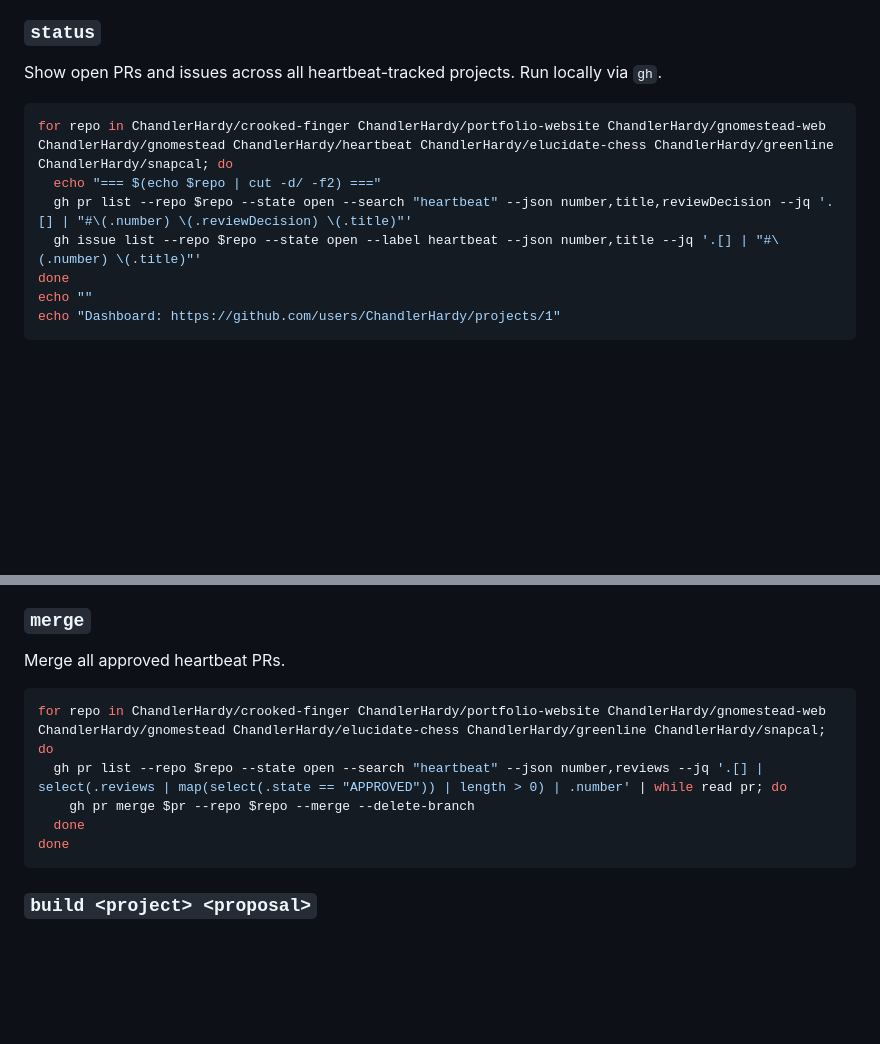
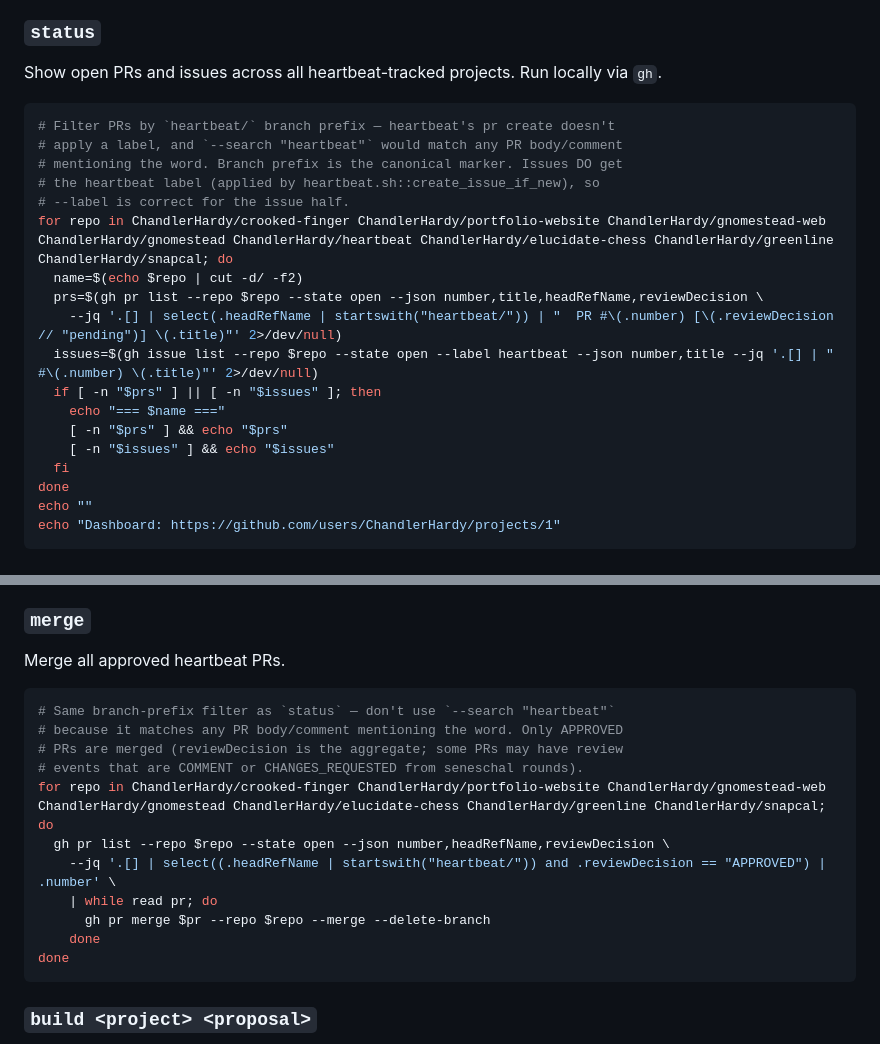
Before and after one commit to ChandlerHardy/heartbeat, a Markdown page: skills/heartbeat/SKILL.md, 2 parts joined by grey strips. Drawn GitHub-style; blank space fills up the shorter version.

Commit message:
fix(skills/heartbeat): filter PRs by branch prefix, not label
`bin/heartbeat.sh::gh_as_seneschal pr create` doesn't apply the
`heartbeat` label to auto-PRs — only issues get labeled. The status
and merge commands were using `--search "heartbeat"` which matches
any PR whose body or comments mention the word (inflating counts with
hand-authored PRs) and my prior attempt to tighten with `--label
heartbeat` missed every real heartbeat PR because the label isn't
applied.

Canonical filter is the `heartbeat/` branch prefix. All heartbeat
PRs are created on a `heartbeat/YYYY-MM-DD-slug` branch (see
heartbeat.sh:421) so `.headRefName | startswith("heartbeat/")` is
deterministic. Issues keep the `--label heartbeat` filter — they
ARE labeled by create_issue_if_new.

Applied the same fix to both `status` and `merge` commands.

````diff
--- a/skills/heartbeat/SKILL.md
+++ b/skills/heartbeat/SKILL.md
@@ -62,10 +62,21 @@ After discovery, create issues with `heartbeat` + category labels and add to the
 Show open PRs and issues across all heartbeat-tracked projects. Run locally via `gh`.
 
 ```bash
+# Filter PRs by `heartbeat/` branch prefix — heartbeat's pr create doesn't
+# apply a label, and `--search "heartbeat"` would match any PR body/comment
+# mentioning the word. Branch prefix is the canonical marker. Issues DO get
+# the heartbeat label (applied by heartbeat.sh::create_issue_if_new), so
+# --label is correct for the issue half.
 for repo in ChandlerHardy/crooked-finger ChandlerHardy/portfolio-website ChandlerHardy/gnomestead-web ChandlerHardy/gnomestead ChandlerHardy/heartbeat ChandlerHardy/elucidate-chess ChandlerHardy/greenline ChandlerHardy/snapcal; do
-  echo "=== $(echo $repo | cut -d/ -f2) ==="
-  gh pr list --repo $repo --state open --search "heartbeat" --json number,title,reviewDecision --jq '.[] | "#\(.number) \(.reviewDecision) \(.title)"'
-  gh issue list --repo $repo --state open --label heartbeat --json number,title --jq '.[] | "#\(.number) \(.title)"'
+  name=$(echo $repo | cut -d/ -f2)
+  prs=$(gh pr list --repo $repo --state open --json number,title,headRefName,reviewDecision \
+    --jq '.[] | select(.headRefName | startswith("heartbeat/")) | "  PR #\(.number) [\(.reviewDecision // "pending")] \(.title)"' 2>/dev/null)
+  issues=$(gh issue list --repo $repo --state open --label heartbeat --json number,title --jq '.[] | "  #\(.number) \(.title)"' 2>/dev/null)
+  if [ -n "$prs" ] || [ -n "$issues" ]; then
+    echo "=== $name ==="
+    [ -n "$prs" ] && echo "$prs"
+    [ -n "$issues" ] && echo "$issues"
+  fi
 done
 echo ""
 echo "Dashboard: https://github.com/users/ChandlerHardy/projects/1"
@@ -122,10 +133,16 @@ Default to `general-purpose` for quick-wins and tech-debt. Use `implementer` for
 Merge all approved heartbeat PRs.
 
 ```bash
+# Same branch-prefix filter as `status` — don't use `--search "heartbeat"`
+# because it matches any PR body/comment mentioning the word. Only APPROVED
+# PRs are merged (reviewDecision is the aggregate; some PRs may have review
+# events that are COMMENT or CHANGES_REQUESTED from seneschal rounds).
 for repo in ChandlerHardy/crooked-finger ChandlerHardy/portfolio-website ChandlerHardy/gnomestead-web ChandlerHardy/gnomestead ChandlerHardy/elucidate-chess ChandlerHardy/greenline ChandlerHardy/snapcal; do
-  gh pr list --repo $repo --state open --search "heartbeat" --json number,reviews --jq '.[] | select(.reviews | map(select(.state == "APPROVED")) | length > 0) | .number' | while read pr; do
-    gh pr merge $pr --repo $repo --merge --delete-branch
-  done
+  gh pr list --repo $repo --state open --json number,headRefName,reviewDecision \
+    --jq '.[] | select((.headRefName | startswith("heartbeat/")) and .reviewDecision == "APPROVED") | .number' \
+    | while read pr; do
+      gh pr merge $pr --repo $repo --merge --delete-branch
+    done
 done
 ```
 
````
